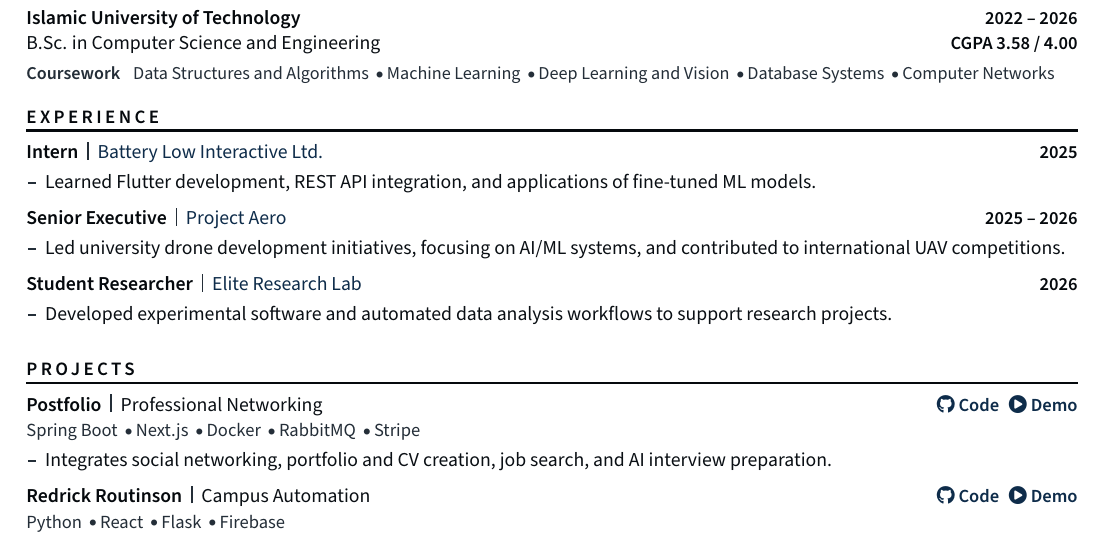
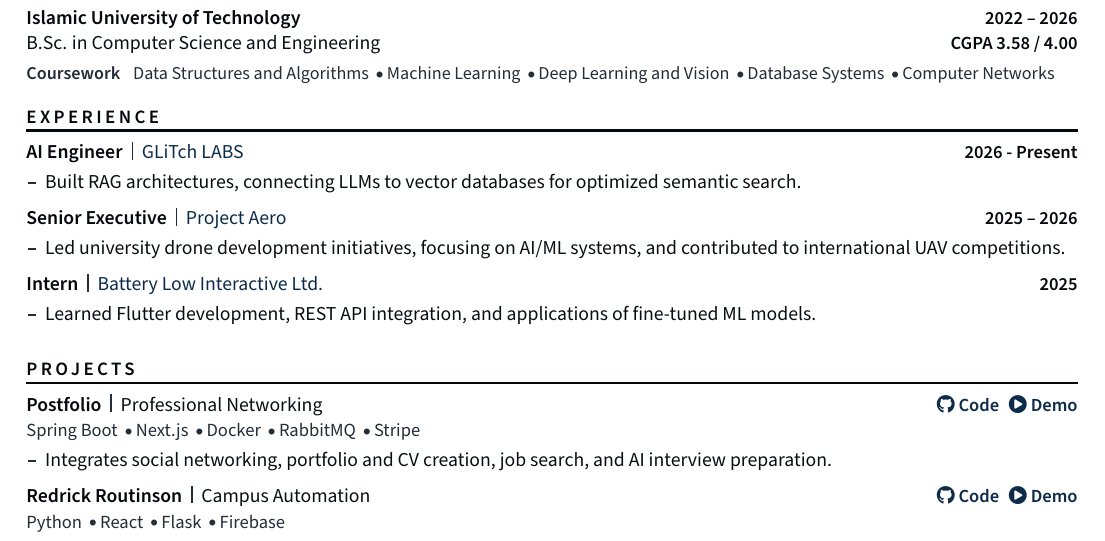
Before and after one commit to shufanshahi/CV, a LaTeX CV (shufan_shahi_resume.tex): part of the page, cut so that both start at the same text. Compiled offline with pdfLaTeX.

Commit message:
added glitch labs

```diff
--- a/shufan_shahi_resume.tex
+++ b/shufan_shahi_resume.tex
@@ -111,17 +111,17 @@
 
 %% ---------- Experience ----------
 \cvsection{Experience}
-% \role{Junior Backend Developer}{Asterio}{2025 -- 2026}
-% {Worked on backend development as part of the engineering team.}
+
+\role{AI Engineer}{GLiTch LABS}{2026 - Present}
+{Built RAG architectures, connecting LLMs to vector databases for optimized semantic search.}
+
+\role{Senior Executive}{Project Aero}{2025 -- 2026}
+{Led university drone development initiatives, focusing on AI/ML systems, and contributed to international UAV competitions.}
 
 \role{Intern}{Battery Low Interactive Ltd.}{2025}
 {Learned Flutter development, REST API integration, and applications of fine-tuned ML models.}
 
-\role{Senior Executive}{Project Aero}{2025 -- 2026}
-{Led university drone development initiatives, focusing on AI/ML systems, and contributed to international UAV competitions.}
 
-\role{Student Researcher}{Elite Research Lab}{2026}
-{Developed experimental software and automated data analysis workflows to support research projects.}
 
 
 
```
Also changed, not shown: shufan_shahi_resume.pdf.
